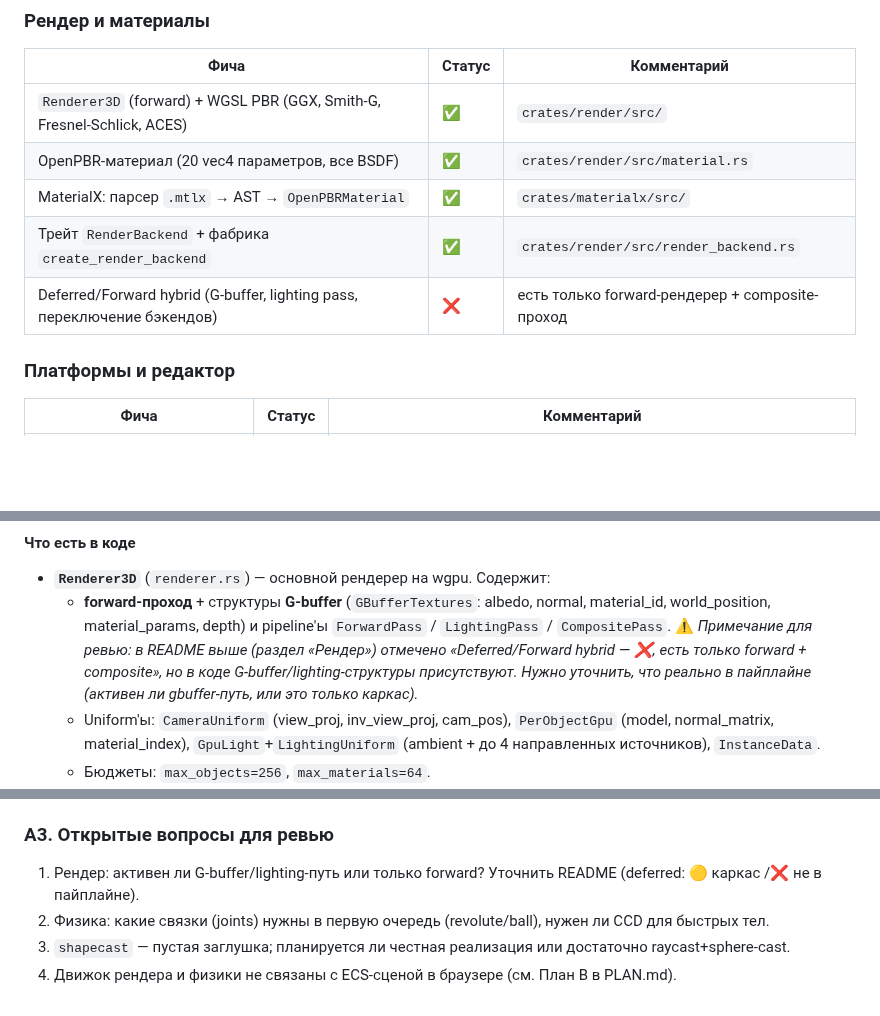
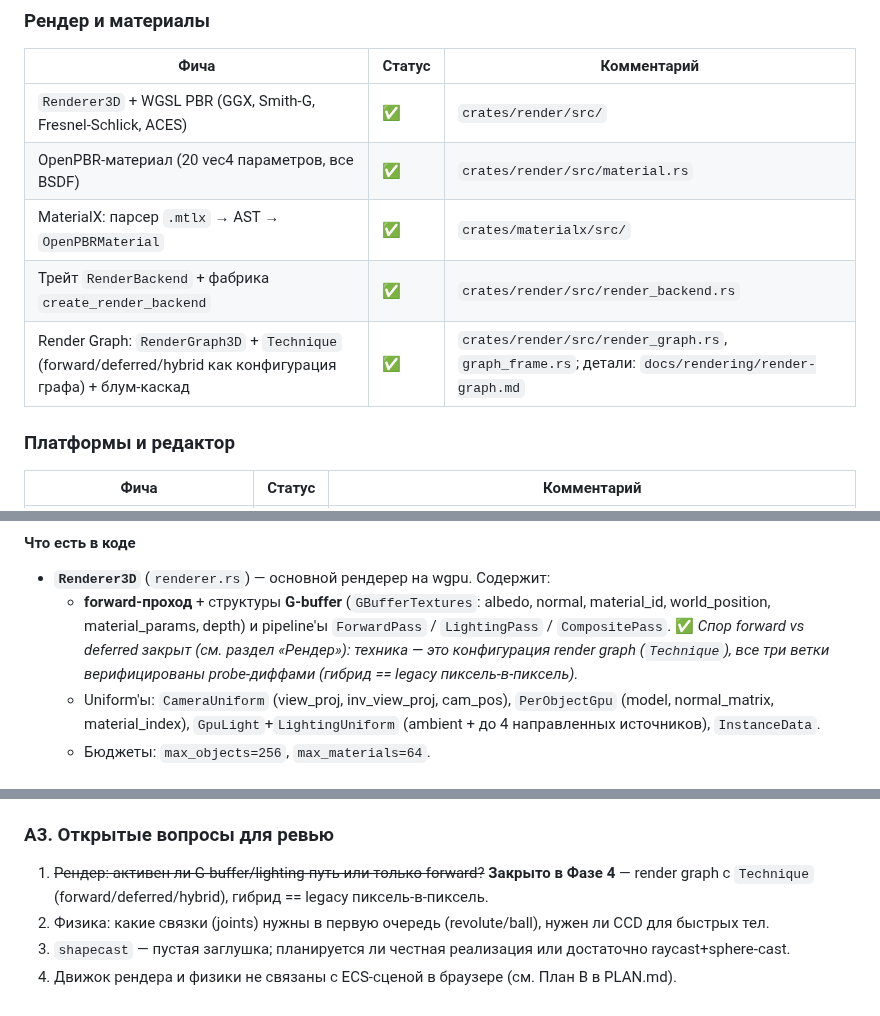
Before and after one commit to kemperrrrr/ornis, a Markdown page: README.md, 3 parts joined by grey strips. GitHub-like rendering; blank space fills up the shorter version.

Commit message:
docs(readme): mark render-graph dispute resolved, remove stale notes

```diff
--- a/README.md
+++ b/README.md
@@ -110,11 +110,11 @@ cargo xtask mutants           # мутационное тестирование
 
 | Фича | Статус | Комментарий |
 |---|---|---|
-| `Renderer3D` (forward) + WGSL PBR (GGX, Smith-G, Fresnel-Schlick, ACES) | ✅ | `crates/render/src/` |
+| `Renderer3D` + WGSL PBR (GGX, Smith-G, Fresnel-Schlick, ACES) | ✅ | `crates/render/src/` |
 | OpenPBR-материал (20 vec4 параметров, все BSDF) | ✅ | `crates/render/src/material.rs` |
 | MaterialX: парсер `.mtlx` → AST → `OpenPBRMaterial` | ✅ | `crates/materialx/src/` |
 | Трейт `RenderBackend` + фабрика `create_render_backend` | ✅ | `crates/render/src/render_backend.rs` |
-| Deferred/Forward hybrid (G-buffer, lighting pass, переключение бэкендов) | ❌ | есть только forward-рендерер + composite-проход |
+| Render Graph: `RenderGraph3D` + `Technique` (forward/deferred/hybrid как конфигурация графа) + блум-каскад | ✅ | `crates/render/src/render_graph.rs`, `graph_frame.rs`; детали: `docs/rendering/render-graph.md` |
 
 ### Платформы и редактор
 
@@ -228,10 +228,9 @@ Rust-структур и бинарных слепков для Sparse Sets) + r
   - **forward-проход** + структуры **G-buffer** (`GBufferTextures`: albedo,
     normal, material_id, world_position, material_params, depth) и pipeline'ы
     `ForwardPass` / `LightingPass` / `CompositePass`.
-    ⚠️ *Примечание для ревью: в README выше (раздел «Рендер») отмечено
-    «Deferred/Forward hybrid — ❌, есть только forward + composite», но в коде
-    G-buffer/lighting-структуры присутствуют. Нужно уточнить, что реально
-    в пайплайне (активен ли gbuffer-путь, или это только каркас).*
+    ✅ *Спор forward vs deferred закрыт (см. раздел «Рендер»): техника — это
+    конфигурация render graph (`Technique`), все три ветки верифицированы
+    probe-диффами (гибрид == legacy пиксель-в-пиксель).*
   - Uniform'ы: `CameraUniform` (view_proj, inv_view_proj, cam_pos),
     `PerObjectGpu` (model, normal_matrix, material_index), `GpuLight`+`LightingUniform`
     (ambient + до 4 направленных источников), `InstanceData`.
@@ -254,7 +253,7 @@ Rust-структур и бинарных слепков для Sparse Sets) + r
 - Тесты в `mod.rs`: падение сферы, статика не падает, сфера-сфера, box-box, raycast на сферу.
 
 ### A3. Открытые вопросы для ревью
-1. Рендер: активен ли G-buffer/lighting-путь или только forward? Уточнить README (deferred: 🟡 каркас /❌ не в пайплайне).
+1. ~~Рендер: активен ли G-buffer/lighting-путь или только forward?~~ **Закрыто в Фазе 4** — render graph c `Technique` (forward/deferred/hybrid), гибрид == legacy пиксель-в-пиксель.
 2. Физика: какие связки (joints) нужны в первую очередь (revolute/ball), нужен ли CCD для быстрых тел.
 3. `shapecast` — пустая заглушка; планируется ли честная реализация или достаточно raycast+sphere-cast.
 4. Движок рендера и физики не связаны с ECS-сценой в браузере (см. План B в PLAN.md).
```
